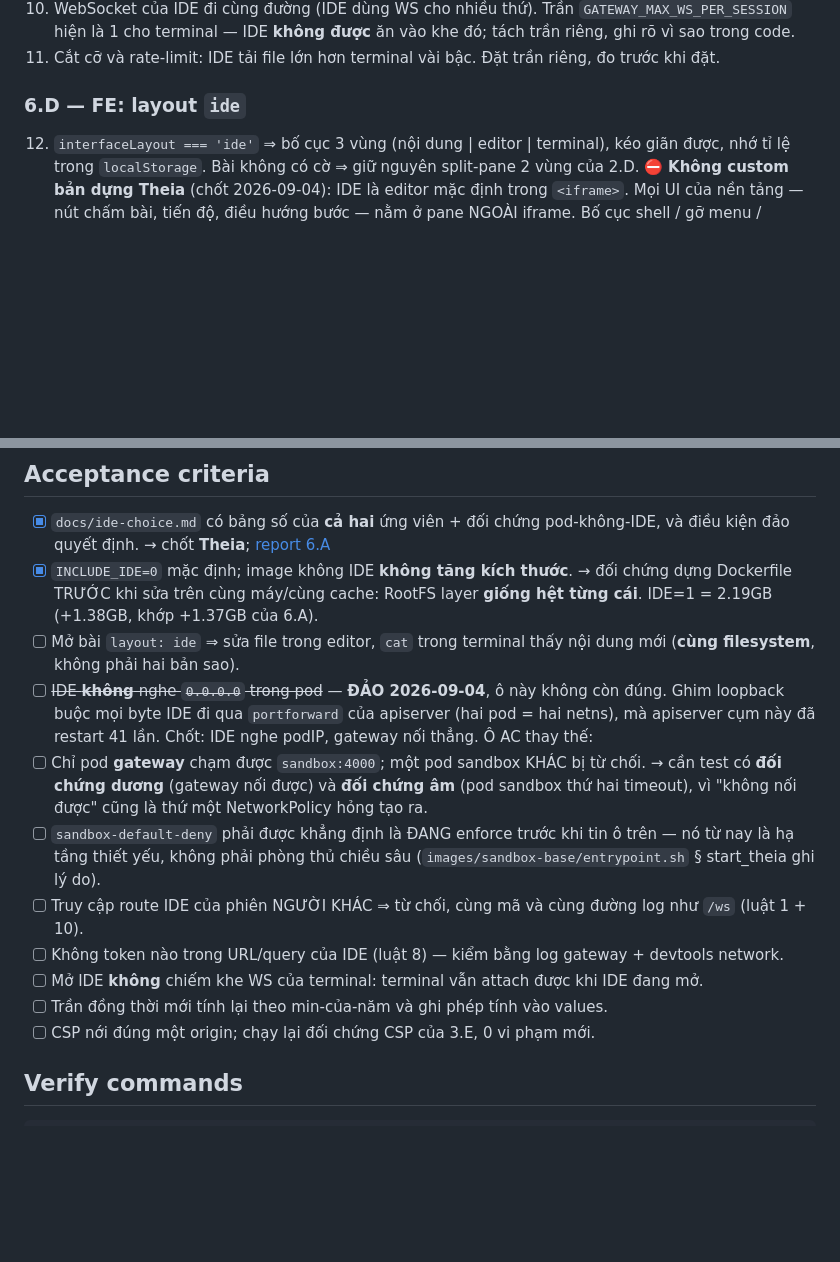
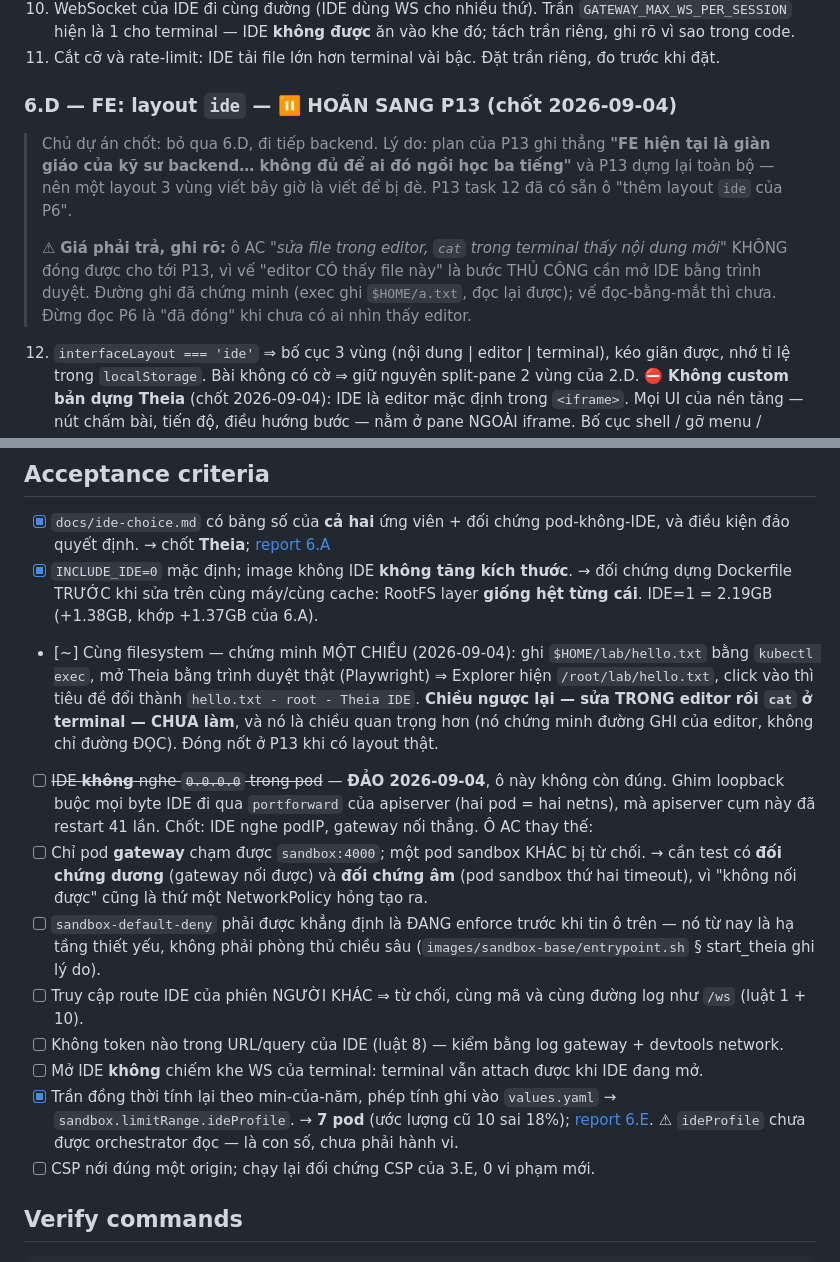
Before and after one commit to Nghaiz/DevOps_Learning_Platform, a Markdown page: plans/devops-learning-platform/phase-6.md, 2 parts joined by grey strips. Rendered like a GitHub page; blank space fills up the shorter version.

Commit message:
docs(p6): cập nhật ô AC sau 6.E — và ghi rõ chiều CHƯA chứng minh của cùng-filesystem
Ô cùng-filesystem đánh [~] chứ không [x]: đã chứng minh editor ĐỌC được file ghi
từ đường terminal (Explorer hiện /root/lab/hello.txt, tiêu đề đổi khi mở). Chiều
ngược lại — sửa TRONG editor rồi cat ở terminal — CHƯA làm, và nó là chiều quan
trọng hơn vì nó chứng minh đường GHI của editor chứ không chỉ đường đọc.

```diff
--- a/plans/devops-learning-platform/phase-6.md
+++ b/plans/devops-learning-platform/phase-6.md
@@ -49,7 +49,18 @@ Tiêu chí quyết định, theo thứ tự: (1) **RAM lúc rảnh** — mỗi 1
 10. WebSocket của IDE đi cùng đường (IDE dùng WS cho nhiều thứ). Trần `GATEWAY_MAX_WS_PER_SESSION` hiện là 1 cho terminal — IDE **không được** ăn vào khe đó; tách trần riêng, ghi rõ vì sao trong code.
 11. Cắt cỡ và rate-limit: IDE tải file lớn hơn terminal vài bậc. Đặt trần riêng, đo trước khi đặt.
 
-### 6.D — FE: layout `ide`
+### 6.D — FE: layout `ide` — ⏸ HOÃN SANG P13 (chốt 2026-09-04)
+
+> Chủ dự án chốt: bỏ qua 6.D, đi tiếp backend. Lý do: plan của P13 ghi thẳng
+> **"FE hiện tại là giàn giáo của kỹ sư backend… không đủ để ai đó ngồi học ba
+> tiếng"** và P13 dựng lại toàn bộ — nên một layout 3 vùng viết bây giờ là viết
+> để bị đè. P13 task 12 đã có sẵn ô "thêm layout `ide` của P6".
+>
+> ⚠ **Giá phải trả, ghi rõ:** ô AC *"sửa file trong editor, `cat` trong terminal
+> thấy nội dung mới"* KHÔNG đóng được cho tới P13, vì vế "editor CÓ thấy file
+> này" là bước THỦ CÔNG cần mở IDE bằng trình duyệt. Đường ghi đã chứng minh
+> (exec ghi `$HOME/a.txt`, đọc lại được); vế đọc-bằng-mắt thì chưa. Đừng đọc P6
+> là "đã đóng" khi chưa có ai nhìn thấy editor.
 
 12. `interfaceLayout === 'ide'` ⇒ bố cục 3 vùng (nội dung | editor | terminal), kéo giãn được, nhớ tỉ lệ trong `localStorage`. Bài không có cờ ⇒ giữ nguyên split-pane 2 vùng của 2.D.
     ⛔ **Không custom bản dựng Theia** (chốt 2026-09-04): IDE là editor mặc định trong `<iframe>`. Mọi UI của nền tảng — nút chấm bài, tiến độ, điều hướng bước — nằm ở pane NGOÀI iframe. Bố cục shell / gỡ menu / widget riêng / branding đều là Theia extension **biên dịch vào bản dựng**, hoãn tới khi chủ dự án yêu cầu.
@@ -85,14 +96,14 @@ Tiêu chí quyết định, theo thứ tự: (1) **RAM lúc rảnh** — mỗi 1
 
 - [x] `docs/ide-choice.md` có bảng số của **cả hai** ứng viên + đối chứng pod-không-IDE, và điều kiện đảo quyết định. → chốt **Theia**; [report 6.A](reports/2026-09-03-verify-6a-ide-measure.md)
 - [x] `INCLUDE_IDE=0` mặc định; image không IDE **không tăng kích thước**. → đối chứng dựng Dockerfile TRƯỚC khi sửa trên cùng máy/cùng cache: RootFS layer **giống hệt từng cái**. IDE=1 = 2.19GB (+1.38GB, khớp +1.37GB của 6.A).
-- [ ] Mở bài `layout: ide` ⇒ sửa file trong editor, `cat` trong terminal thấy nội dung mới (**cùng filesystem**, không phải hai bản sao).
+- [~] Cùng filesystem — chứng minh MỘT CHIỀU (2026-09-04): ghi `$HOME/lab/hello.txt` bằng `kubectl exec`, mở Theia bằng trình duyệt thật (Playwright) ⇒ Explorer hiện `/root/lab/hello.txt`, click vào thì tiêu đề đổi thành `hello.txt - root - Theia IDE`. **Chiều ngược lại — sửa TRONG editor rồi `cat` ở terminal — CHƯA làm**, và nó là chiều quan trọng hơn (nó chứng minh đường GHI của editor, không chỉ đường ĐỌC). Đóng nốt ở P13 khi có layout thật.
 - [ ] ~~IDE **không** nghe `0.0.0.0` trong pod~~ — **ĐẢO 2026-09-04**, ô này không còn đúng. Ghim loopback buộc mọi byte IDE đi qua `portforward` của apiserver (hai pod = hai netns), mà apiserver cụm này đã restart 41 lần. Chốt: IDE nghe podIP, gateway nối thẳng. Ô AC thay thế:
 - [ ] Chỉ pod **gateway** chạm được `sandbox:4000`; một pod sandbox KHÁC bị từ chối. → cần test có **đối chứng dương** (gateway nối được) và **đối chứng âm** (pod sandbox thứ hai timeout), vì "không nối được" cũng là thứ một NetworkPolicy hỏng tạo ra.
 - [ ] `sandbox-default-deny` phải được khẳng định là ĐANG enforce trước khi tin ô trên — nó từ nay là hạ tầng thiết yếu, không phải phòng thủ chiều sâu (`images/sandbox-base/entrypoint.sh` § start_theia ghi lý do).
 - [ ] Truy cập route IDE của phiên NGƯỜI KHÁC ⇒ từ chối, cùng mã và cùng đường log như `/ws` (luật 1 + 10).
 - [ ] Không token nào trong URL/query của IDE (luật 8) — kiểm bằng log gateway + devtools network.
 - [ ] Mở IDE **không** chiếm khe WS của terminal: terminal vẫn attach được khi IDE đang mở.
-- [ ] Trần đồng thời mới tính lại theo min-của-năm và ghi phép tính vào values.
+- [x] Trần đồng thời tính lại theo min-của-năm, phép tính ghi vào `values.yaml` → `sandbox.limitRange.ideProfile`. → **7 pod** (ước lượng cũ 10 sai 18%); [report 6.E](reports/2026-09-04-verify-6e-ide-ceiling.md). ⚠ `ideProfile` chưa được orchestrator đọc — là con số, chưa phải hành vi.
 - [ ] CSP nới đúng một origin; chạy lại đối chứng CSP của 3.E, 0 vi phạm mới.
 
 ## Verify commands
```
